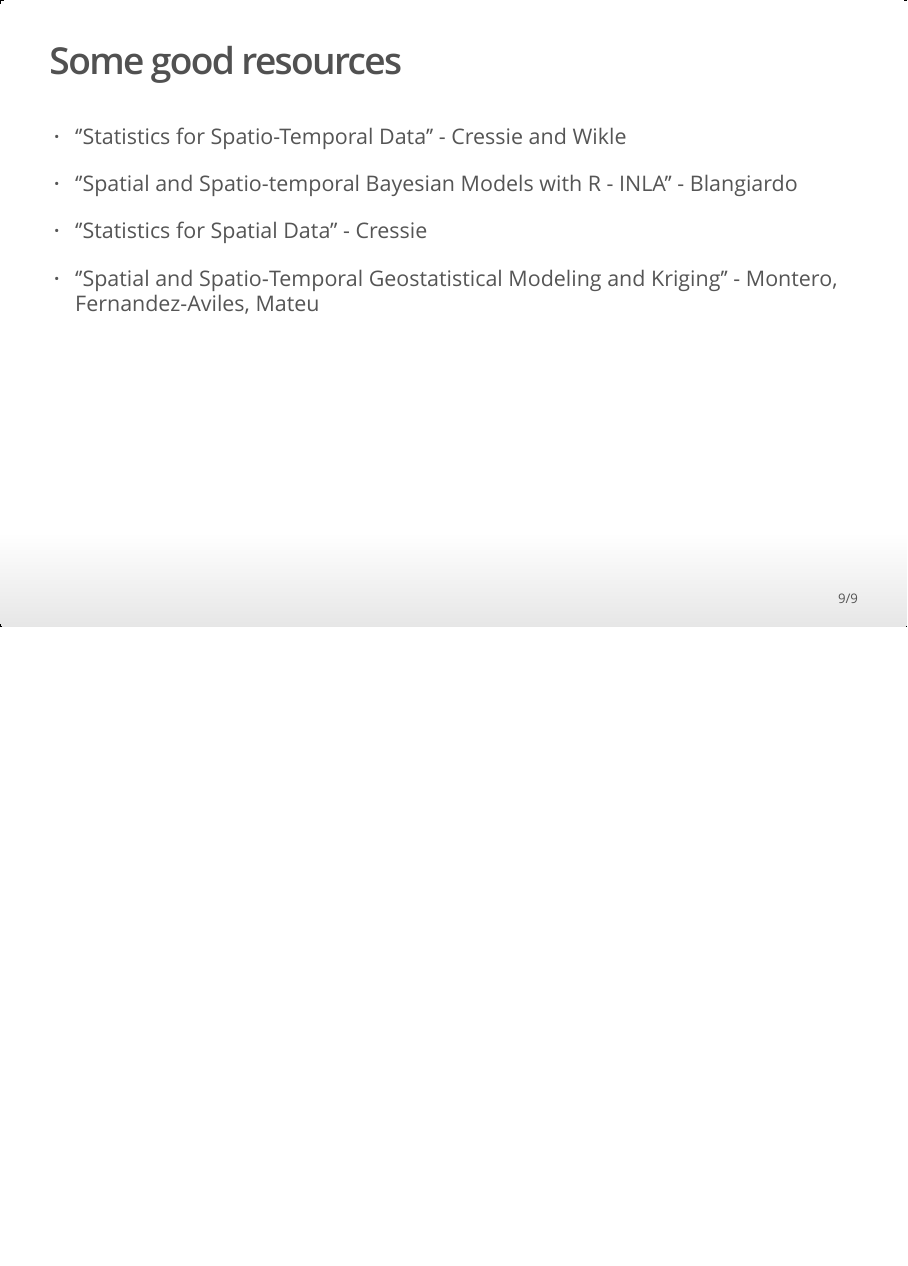
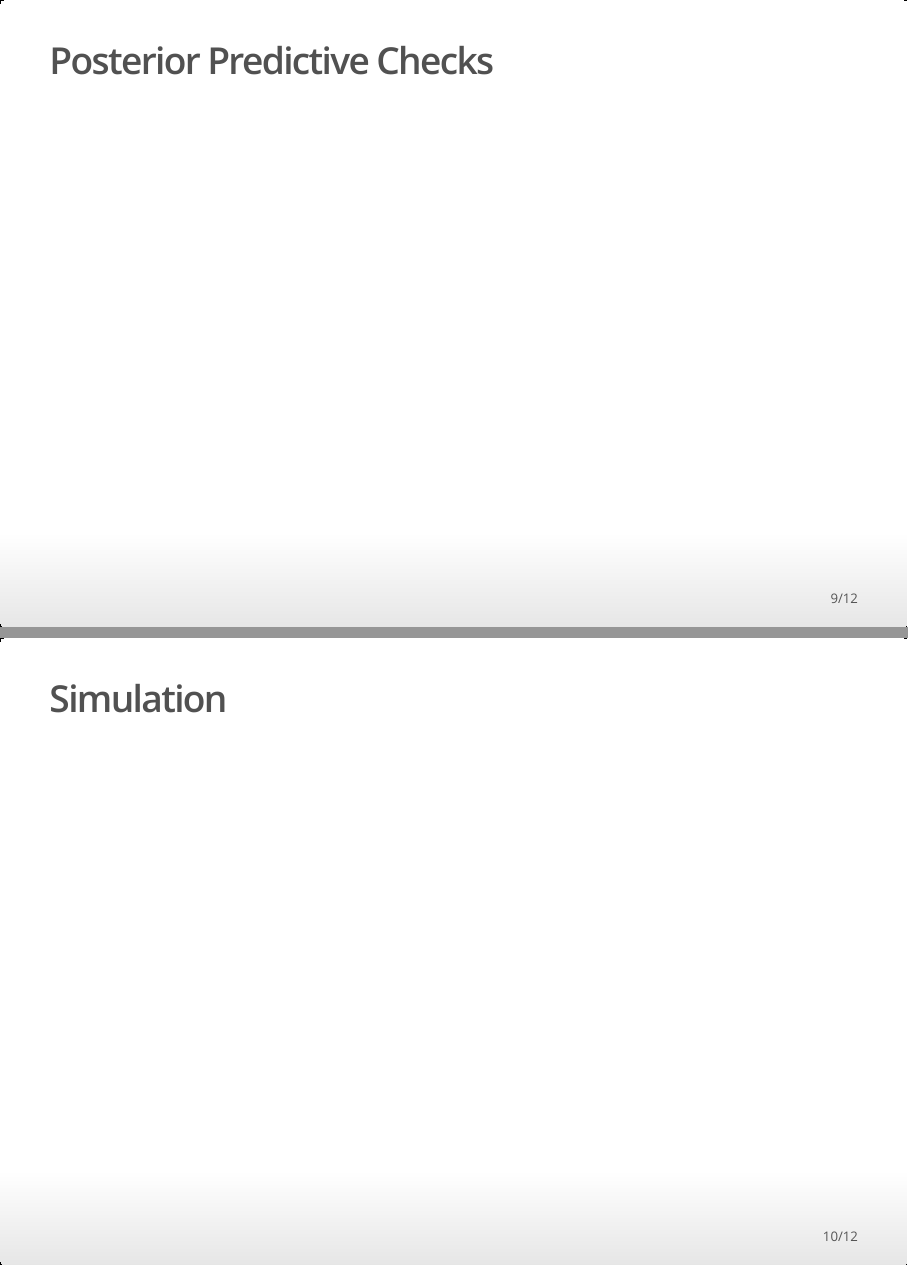
Before and after one commit to nick3703/WSC2021, an R Markdown document (Presentation.Rmd): page 9 of 9 before the commit and pages 9 and 10 of 12 after it, the two joined at a grey line. The pictures show the output file Presentation.html that the author committed with the source, opened offline.

Commit message:
More slides

```diff
--- a/Presentation.Rmd
+++ b/Presentation.Rmd
@@ -70,11 +70,8 @@ $$\Sigma_{s,t}^{-1} = \Sigma_t(\theta)^{-1} \otimes \Sigma_{s}(\theta)^{-1}$$
 
+## Posterior Predictive Checks
 
-## Some good resources
+## Simulation
 
-* ''Statistics for Spatio-Temporal Data'' - Cressie and Wikle
+## Results
 
-* ''Spatial and Spatio-temporal Bayesian Models with R - INLA'' - Blangiardo
-
-* ''Statistics for Spatial Data'' - Cressie
-
-* ''Spatial and Spatio‐Temporal Geostatistical Modeling and Kriging'' - Montero, Fernandez-Aviles, Mateu
+## Conclusion
```
Also changed, not shown: Presentation.html, Presentation.Rmd (2 more changed lines).
